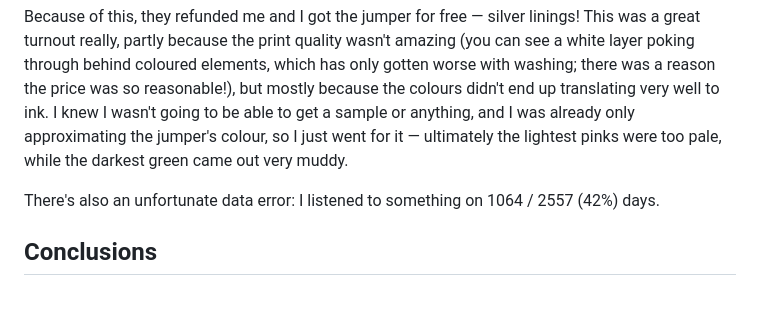
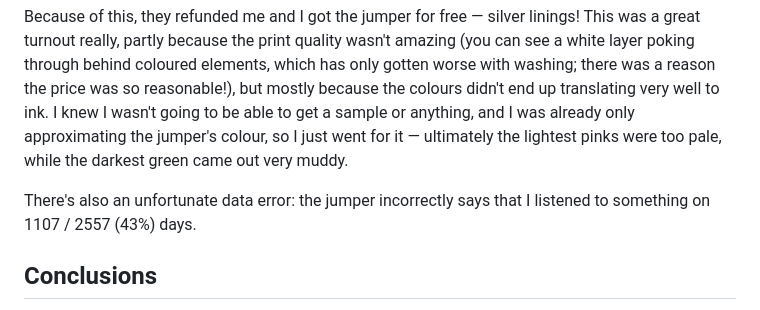
Before and after one commit to JJPLaw/JJPLaw.github.io, a Markdown page: content/blog/260224-nmed-jumper.md, the part around the change. Rendered like a GitHub page.

Commit message:
fixed error in nmed jumper post

```diff
--- a/content/blog/260224-nmed-jumper.md
+++ b/content/blog/260224-nmed-jumper.md
@@ -53,7 +53,7 @@ After lots of fiddling to arrange everything perfectly I finally submitted the d
 
 Because of this, they refunded me and I got the jumper for free — silver linings! This was a great turnout really, partly because the print quality wasn't amazing (you can see a white layer poking through behind coloured elements, which has only gotten worse with washing; there was a reason the price was so reasonable!), but mostly because the colours didn't end up translating very well to ink. I knew I wasn't going to be able to get a sample or anything, and I was already only approximating the jumper's colour, so I just went for it — ultimately the lightest pinks were too pale, while the darkest green came out very muddy.
 
-There's also an unfortunate data error: I listened to something on 1064 / 2557 (42%) days.
+There's also an unfortunate data error: the jumper incorrectly says that I listened to something on 1107 / 2557 (43%) days.
 
 ## Conclusions
 
```
